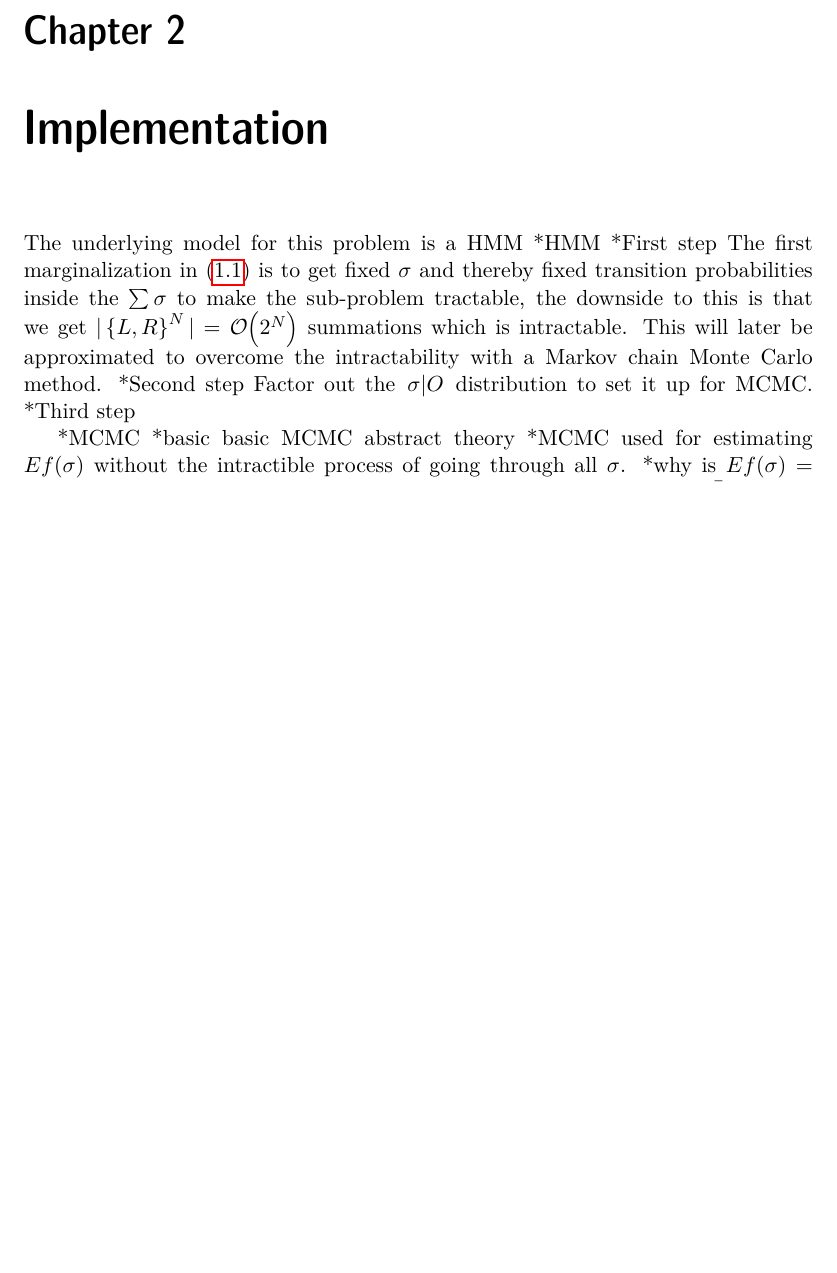
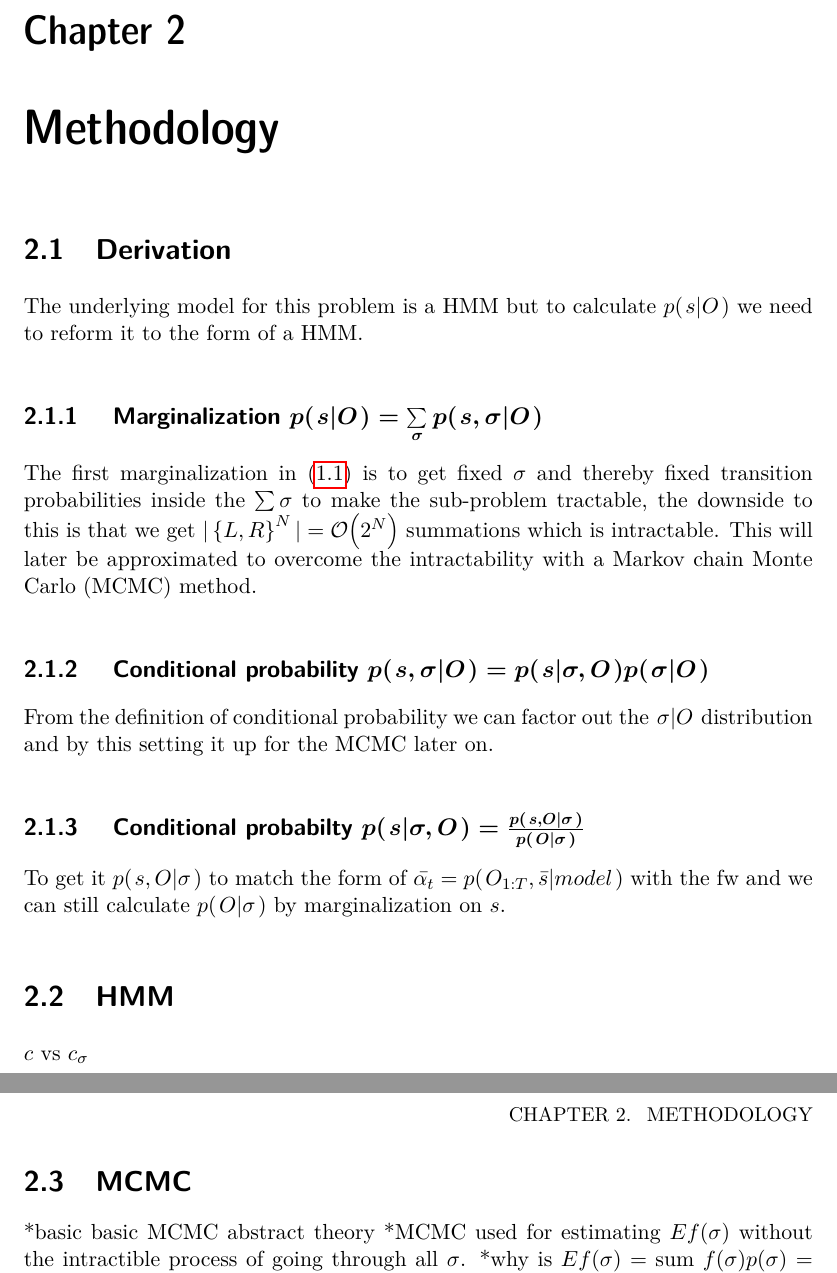
Before and after one commit to Jim-Holmstroem/dd2447_project, a LaTeX thesis (doc/report.tex): part of page 7 of 9 before the commit and two parts of pages 7 and 8 of 9 after it, the two joined at a grey line, cut so that both start at the same text, the shorter picture padded with empty space. Compiled offline with pdfLaTeX.

Commit message:
more on doc

```diff
--- a/doc/report.tex
+++ b/doc/report.tex
@@ -109,29 +109,48 @@
         \end{cases}
     \end{equation}
 
-    \chapter{Implementation}
-        The underlying model for this problem is a HMM
-        *HMM
-            *First step
+    \chapter{Methodology}
+        \section{Derivation}
+        The underlying model for this problem is a HMM but to calculate $\cprob{s}{O}$ we need to reform it to the form of a HMM.
+            \subsection{
+                Marginalization
+                $\cprob{s}{O}
+                =
+                \sum\limits_\sigma \cprob{s,\sigma}{O}
+            $}
                 The first marginalization in \eqref{eq:marginalization} is
                 to get fixed $\sigma$ and thereby fixed transition
                 probabilities inside the $\sum\limits\sigma$ to make the
                 sub-problem tractable, the downside to this is that we get
                 $|\set{L,R}^N| = \Ordo{2^N}$ summations which is intractable.
                 This will later be approximated to overcome the intractability with a
-                Markov chain Monte Carlo method.
-            *Second step
-                Factor out the $\left.\sigma \middle\vert O\right.$ distribution to set it up for MCMC.
-            *Third step
+                Markov chain Monte Carlo (MCMC) method.
 
+            \subsection{
+                Conditional probability
+                $\cprob{s,\sigma}{O}
+                =
+                \cprob{s}{\sigma,O}\cprob{\sigma}{O}
+            $}
+                From the definition of conditional probability we can factor out
+                the $\left.\sigma \middle\vert O\right.$ distribution and by this setting it up for the MCMC later on.
 
+            \subsection{
+                Conditional probabilty
+                $\cprob{s}{\sigma,O}
+                =
+                \frac{
+                    \cprob{s,O}{\sigma}
+                }{
+                    \cprob{O}{\sigma}}
+            $}
+                To get it $\cprob{s,O}{\sigma}$ to match the form of $\bar{\alpha_t}=\cprob{O_{1:T},\bar{s}}{model}$ with the fw and we can still calculate $\cprob{O}{\sigma}$ by marginalization on $s$.
 
+        \section{HMM}
 
+                $c$ vs $c_{\sigma}$
 
-
-
-
-        *MCMC
+        \section{MCMC}
             *basic basic MCMC abstract theory
             *MCMC used for estimating $E{f(\sigma)}$ without the intractible process of going through all
             $\sigma$.
```
Also changed, not shown: doc/report.tex (2 more changed lines).
